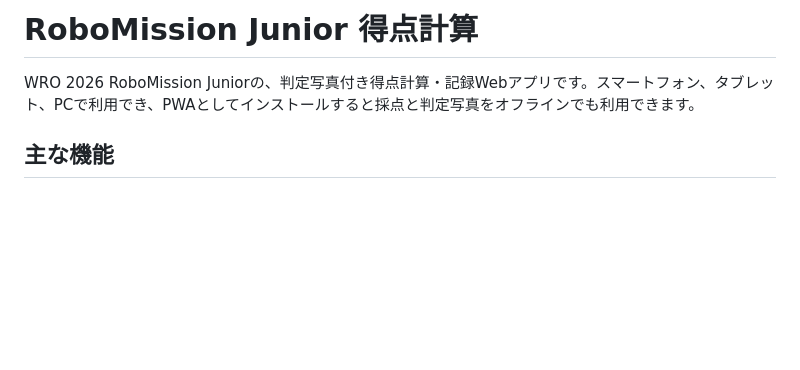
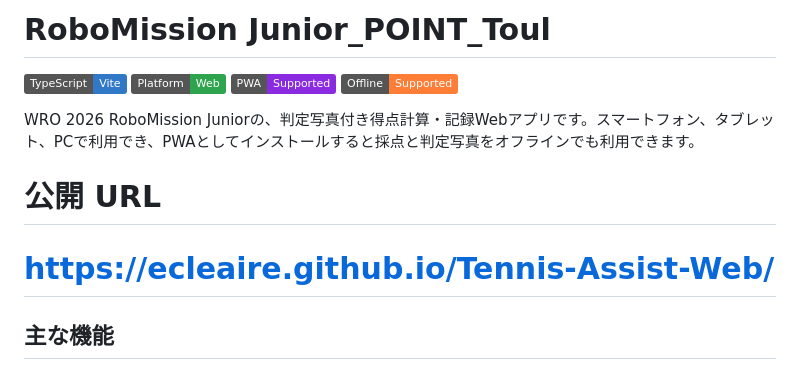
Before and after one commit to ecleaire/ROBOMISSION_POINTToul, a Markdown page: README.md, the part around the change. Rendered like a GitHub page; badges without logos; blank space fills up the shorter version.

Commit message:
Revise README with new title and project details
Updated project title and added badges for TypeScript, Web, PWA, and Offline support. Added project description and public URL.

```diff
--- a/README.md
+++ b/README.md
@@ -1,6 +1,16 @@
-# RoboMission Junior 得点計算
+# RoboMission Junior_POINT_Toul
+
+
+![TypeScript](https://img.shields.io/badge/TypeScript-Vite-3178C6?logo=typescript&logoColor=white)
+![Web](https://img.shields.io/badge/Platform-Web-2ea44f)
+![PWA](https://img.shields.io/badge/PWA-Supported-8A2BE2)
+![Offline](https://img.shields.io/badge/Offline-Supported-orange)
 
 WRO 2026 RoboMission Juniorの、判定写真付き得点計算・記録Webアプリです。スマートフォン、タブレット、PCで利用でき、PWAとしてインストールすると採点と判定写真をオフラインでも利用できます。
+
+# 公開 URL
+
+# https://ecleaire.github.io/Tennis-Assist-Web/
 
 ## 主な機能
 
```
